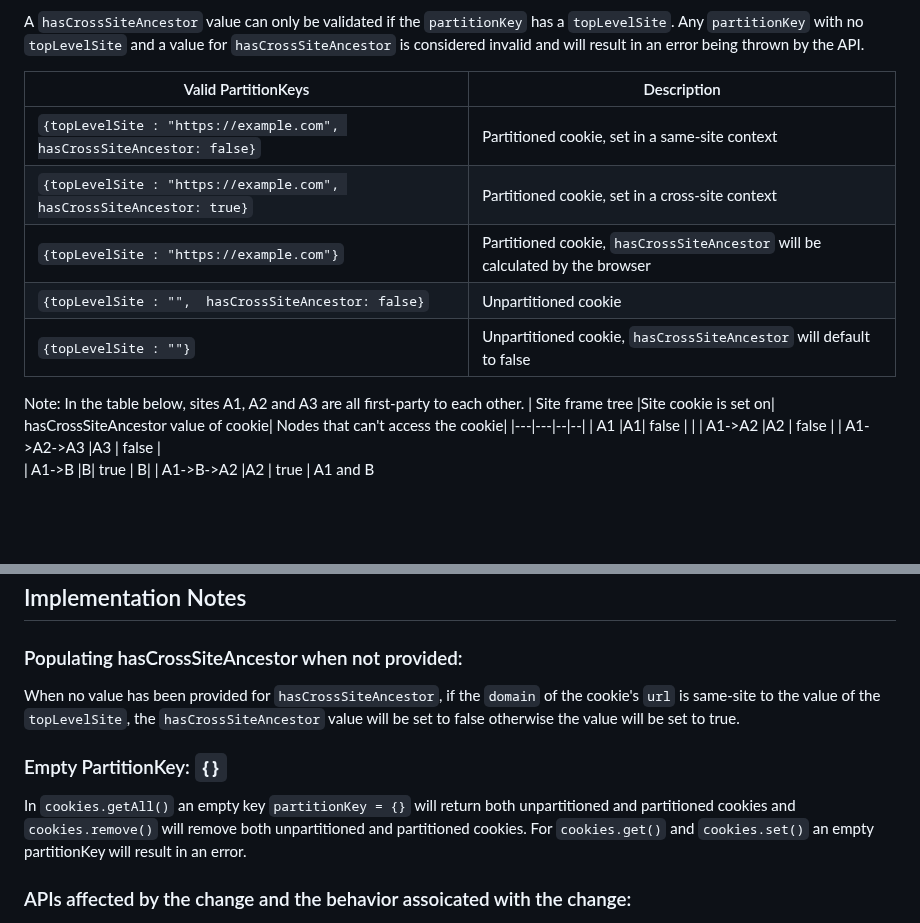
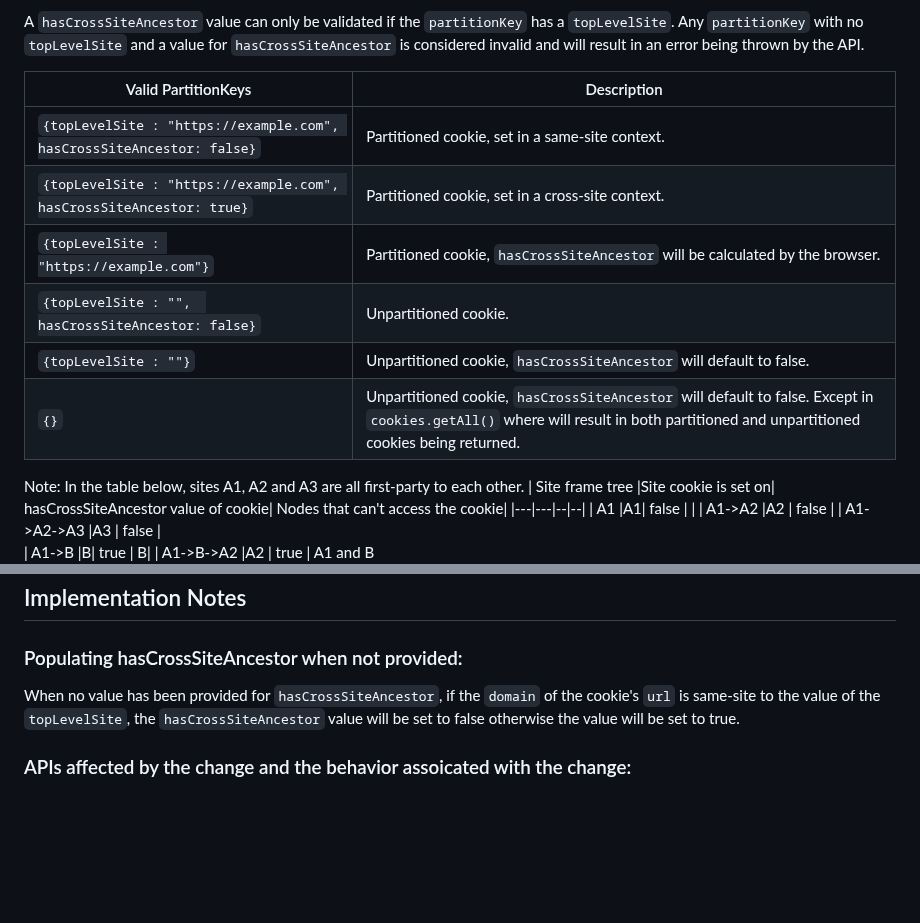
Before and after one commit to w3c/webextensions, a Markdown page: proposals/hasCrossSiteAncestor.md, 2 parts joined by grey strips. Rendered like a GitHub page; blank space fills up the shorter version.

Commit message:
Update hasCrossSiteAncestor.md
Return {} to the table of valid partition keys

```diff
--- a/proposals/hasCrossSiteAncestor.md
+++ b/proposals/hasCrossSiteAncestor.md
@@ -17,11 +17,12 @@ A `hasCrossSiteAncestor` value can only be validated if the `partitionKey` has a
 
 | Valid PartitionKeys | Description |
 |---|---|
-|`{topLevelSite : "https://example.com", hasCrossSiteAncestor: false}`| Partitioned cookie, set in a same-site context|
-|`{topLevelSite : "https://example.com", hasCrossSiteAncestor: true}`| Partitioned cookie, set in a cross-site context|
-|`{topLevelSite : "https://example.com"}`| Partitioned cookie, `hasCrossSiteAncestor` will be calculated by the browser|
-|`{topLevelSite : "",  hasCrossSiteAncestor: false}`| Unpartitioned cookie|
-|`{topLevelSite : ""}`| Unpartitioned cookie, `hasCrossSiteAncestor` will default to false|
+|`{topLevelSite : "https://example.com", hasCrossSiteAncestor: false}`| Partitioned cookie, set in a same-site context.|
+|`{topLevelSite : "https://example.com", hasCrossSiteAncestor: true}`| Partitioned cookie, set in a cross-site context.|
+|`{topLevelSite : "https://example.com"}`| Partitioned cookie, `hasCrossSiteAncestor` will be calculated by the browser.|
+|`{topLevelSite : "",  hasCrossSiteAncestor: false}`| Unpartitioned cookie.|
+|`{topLevelSite : ""}`| Unpartitioned cookie, `hasCrossSiteAncestor` will default to false.|
+| `{}`| Unpartitioned cookie,  `hasCrossSiteAncestor` will default to false. Except in `cookies.getAll()` where will result in both partitioned and unpartitioned cookies being returned.|
 
 Note: In the table below, sites A1, A2 and A3 are all first-party to each other.
 | Site frame tree |Site cookie is set on| hasCrossSiteAncestor value of cookie| Nodes that can't access the cookie|
@@ -138,9 +139,6 @@ The APIs being expanded to include the `hasCrossSiteAncestor` boolean are specif
 ### Populating hasCrossSiteAncestor when not provided:
 When no value has been provided for `hasCrossSiteAncestor`, if the `domain` of the cookie's `url` is same-site to the value of the `topLevelSite`, the `hasCrossSiteAncestor` value will be set to false otherwise the value will be set to true.
 
-### Empty PartitionKey: `{}`
-In `cookies.getAll()` an empty key `partitionKey = {}` will return both unpartitioned and partitioned cookies and `cookies.remove()` will remove both unpartitioned and partitioned cookies. For `cookies.get()` and `cookies.set()` an empty partitionKey will result in an error.
-
 ### APIs affected by the change and the behavior assoicated with the change:
 
 - `cookies.get()`:
```
